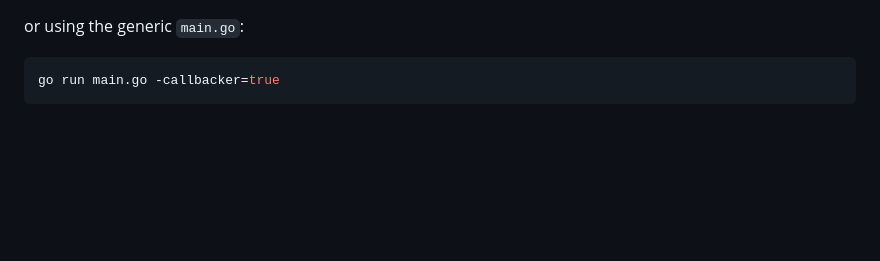
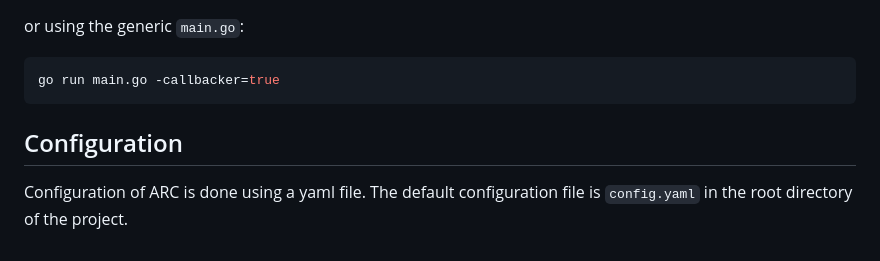
Before and after one commit to bitcoin-sv/arc, a Markdown page: README.md, the part around the change. Rendered like a GitHub page; blank space fills up the shorter version.

Commit message:
BPAAS-975: Add configuration to documentation

````diff
--- a/README.md
+++ b/README.md
@@ -249,3 +249,7 @@ or using the generic `main.go`:
 ```shell
 go run main.go -callbacker=true
 ```
+
+
+## Configuration
+Configuration of ARC is done using a yaml file. The default configuration file is `config.yaml` in the root directory of the project.
````
